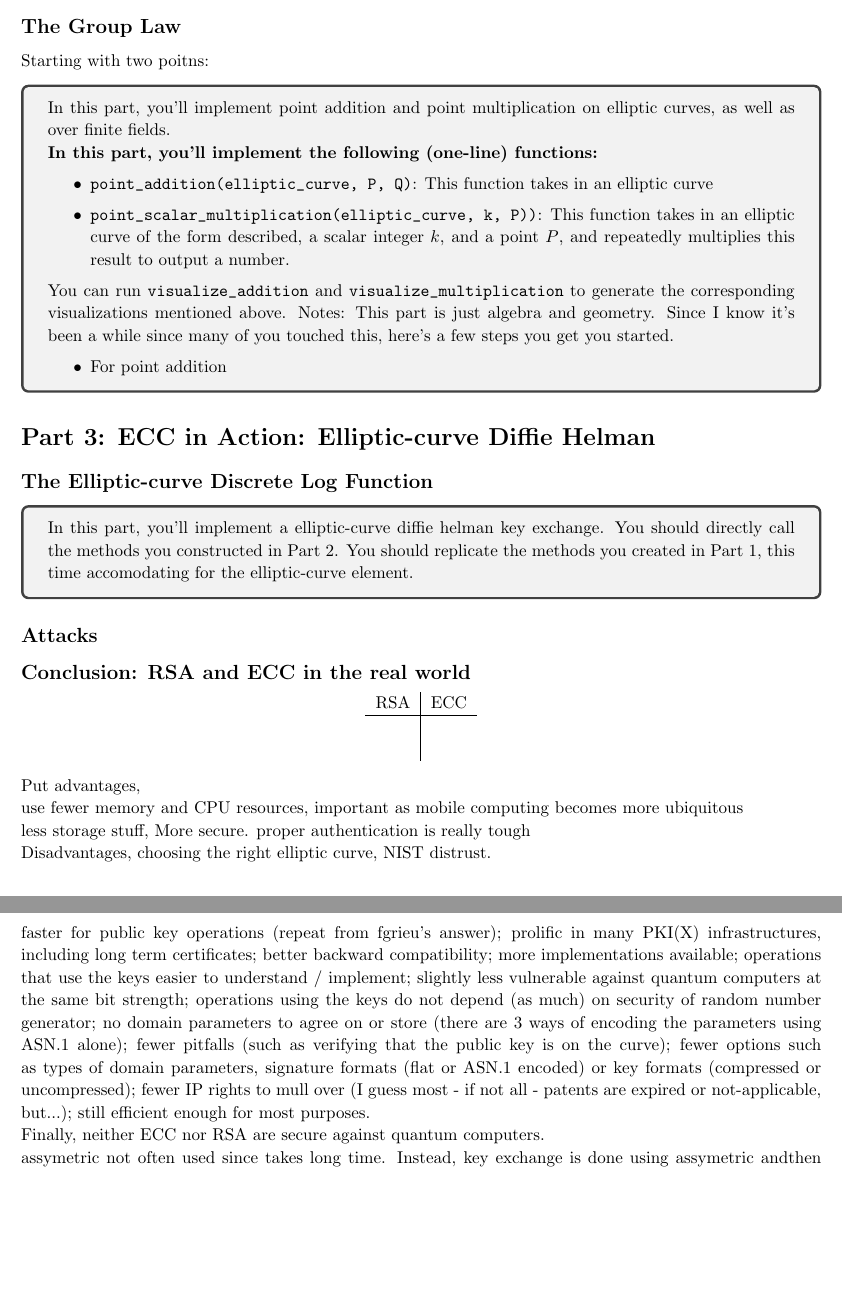
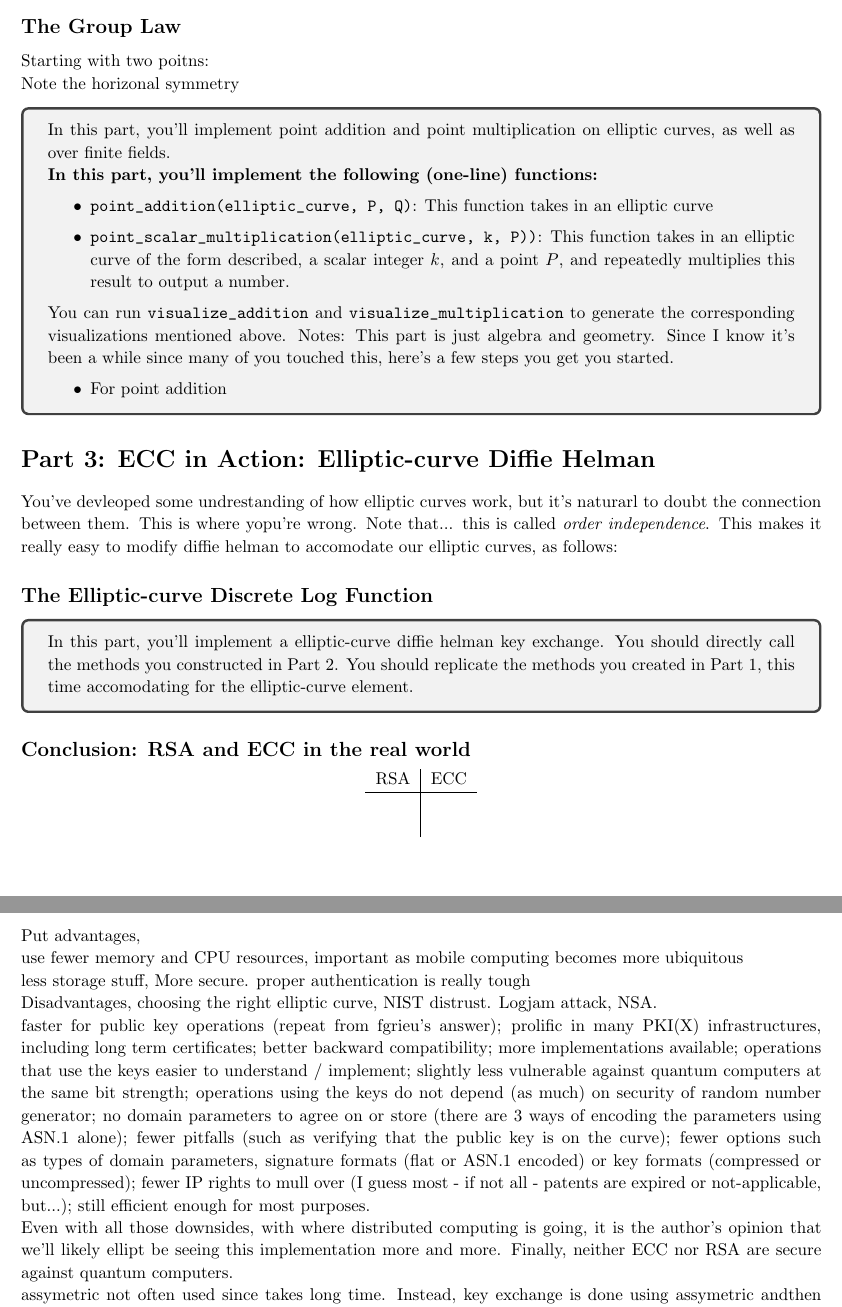
Before and after one commit to sar-mo/CS2051-HonorsDiscreteMath, a LaTeX problem sheet (sp23/hw-supplements/hw7-supp-draft/hw7-supp-draft.tex): two parts of pages 3 and 4 of 5, joined at a grey line, cut so that both start at the same text, the shorter picture padded with empty space. Compiled offline with pdfLaTeX.

Commit message:
Updates from Overleaf

```diff
--- a/sp23/hw-supplements/hw7-supp-draft/hw7-supp-draft.tex
+++ b/sp23/hw-supplements/hw7-supp-draft/hw7-supp-draft.tex
@@ -158,6 +158,8 @@ equation for an elliptic curve. For reasons that will be discussed later, also i
     Starting with two poitns:
 
 
+    Note the horizonal symmetry
+
 
 \begin{tcolorbox}
     In this part, you'll implement point addition and point multiplication on elliptic curves, as well as over finite fields.
@@ -178,6 +180,10 @@ equation for an elliptic curve. For reasons that will be discussed later, also i
 
 \section*{Part 3: ECC in Action: Elliptic-curve Diffie Helman}
 
+You've devleoped some undrestanding of how elliptic curves work, but it's naturarl to doubt the connection between them. This is where yopu're wrong. Note that... this is called \textit{order independence}. This makes it really easy to modify diffie helman to accomodate our elliptic curves, as follows:
+
+% This order independence also makes it easy to see why ECC takes less storage space than Diffie-Helman,
+
 \subsection*{The Elliptic-curve Discrete Log Function}
 
 \begin{tcolorbox}
@@ -185,7 +191,6 @@ equation for an elliptic curve. For reasons that will be discussed later, also i
     In this part, you'll implement a elliptic-curve diffie helman key exchange. You should directly call the methods you constructed in Part 2. You should replicate the methods you created in Part 1, this time accomodating for the elliptic-curve element.
 \end{tcolorbox}
 
-\subsection*{Attacks}
 
 % https://arstechnica.com/information-technology/2015/11/op-ed-how-did-they-break-diffie-hellman/?comments=1&comments-page=1#comment-30128933
 
@@ -209,7 +214,7 @@ use fewer memory and CPU resources, important as mobile computing becomes more u
 
 less storage stuff, More secure. proper authentication is really tough
 
-Disadvantages, choosing the right elliptic curve, NIST distrust.
+Disadvantages, choosing the right elliptic curve, NIST distrust. Logjam attack, NSA.
 
 
 
@@ -228,7 +233,7 @@ fewer IP rights to mull over (I guess most - if not all - patents are expired or
 still efficient enough for most purposes.
 
 
-Finally, neither ECC nor RSA are secure against quantum computers.
+Even with all those downsides, with where distributed computing is going, it is the author's opinion that we'll likely ellipt be seeing this implementation more and more. Finally, neither ECC nor RSA are secure against quantum computers.
 
 assymetric not often used since takes long time. Instead, key exchange is done using assymetric andthen symmetric is used to send the actual messages.
 
```
Also changed, not shown: sp23/hw-supplements/hw7-supp-draft/hw7-supp-draft.tex (4 more changed lines).
